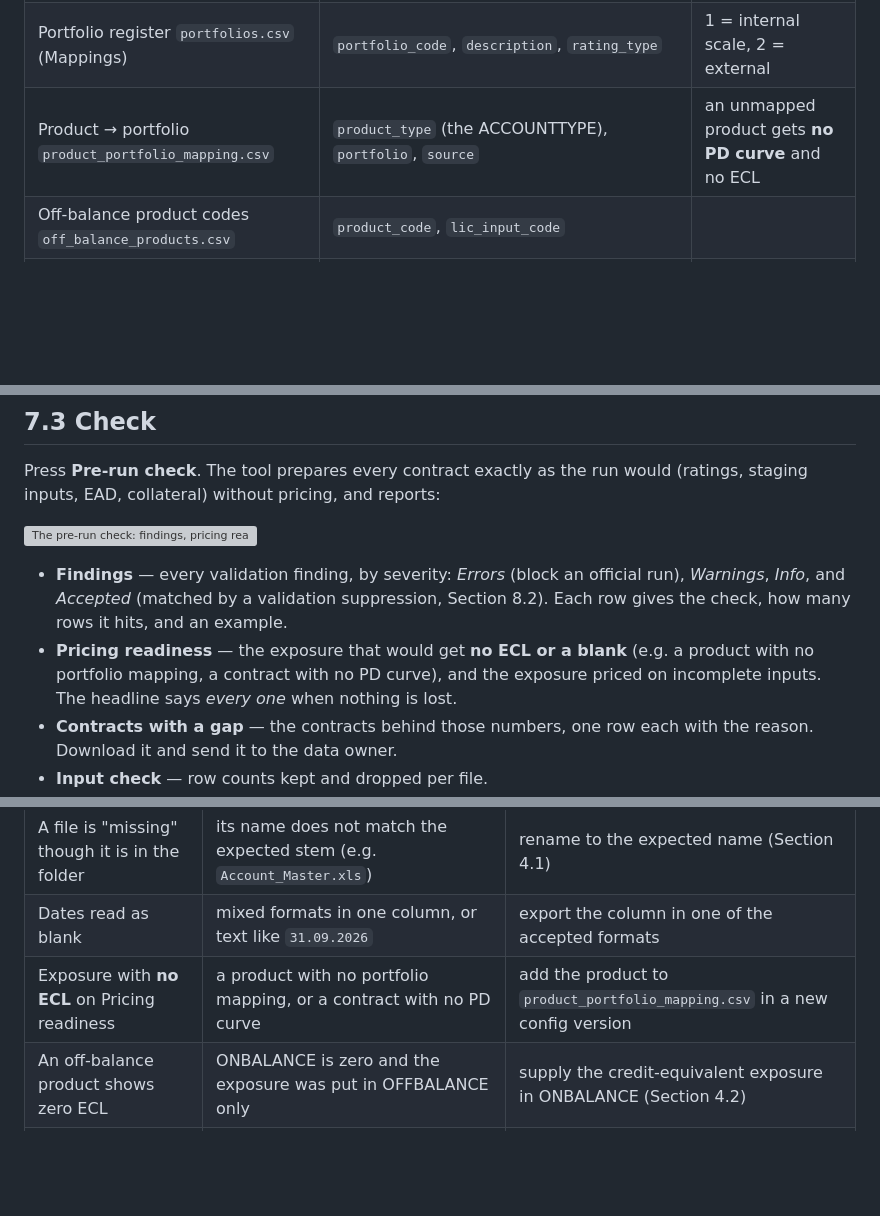
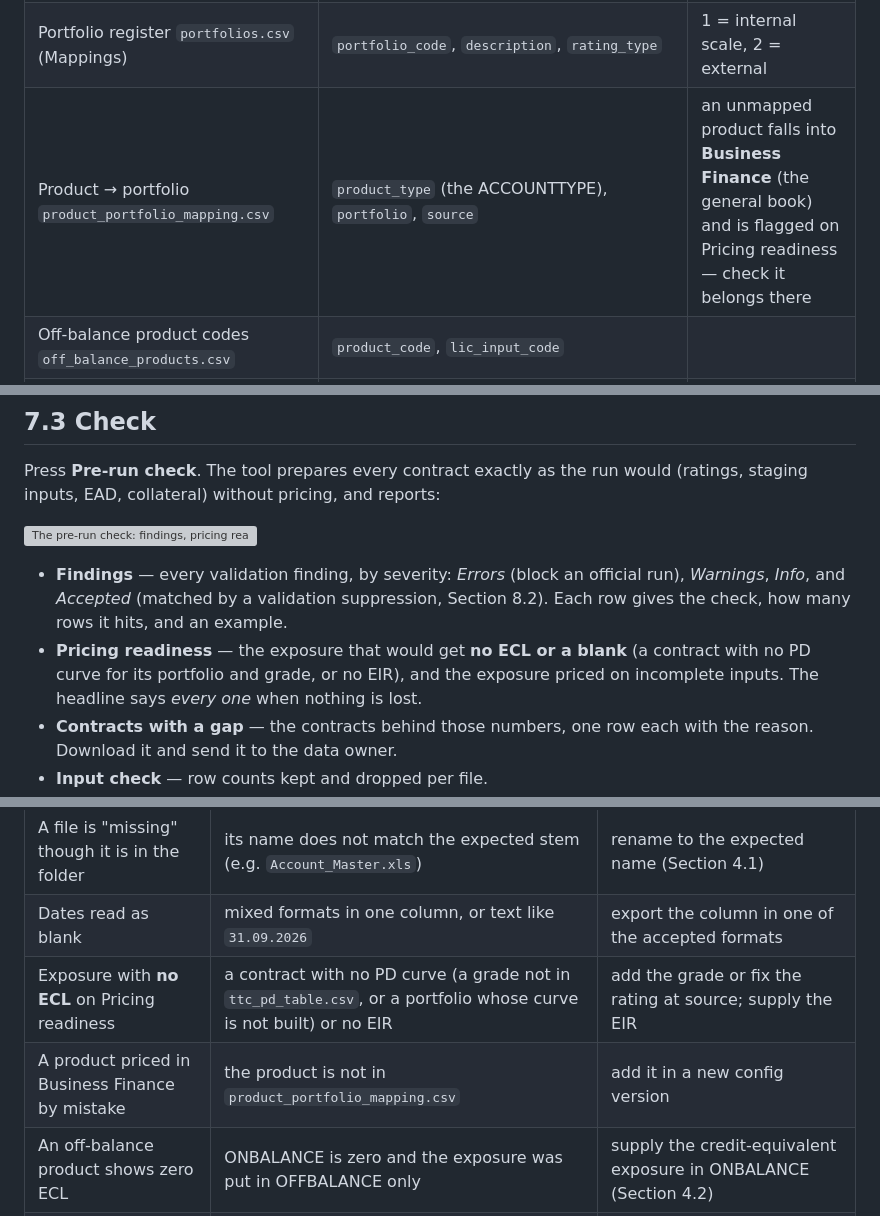
Before and after one commit to nsahuqdb/ifrs9_app_py, a Markdown page: docs/user_manual.md, 3 parts joined by grey strips. Drawn GitHub-style; blank space fills up the shorter version; grey boxes are pictures that could not be loaded.

```diff
--- a/docs/user_manual.md
+++ b/docs/user_manual.md
@@ -250,7 +250,7 @@ on disk is not changed and the message gives the line and column.
 | Rating scale `master_rating_scale.csv` | `rating`, `rating_type` (Internal / External), `external_equivalent`, `hierarchy` 1–21 | a grade is identified by type and grade together |
 | Scenario severities `scenario_severity.csv` | `scenario`, `severity_z`, `description` | the five names must stay as they are; z as a number (−1.2816) |
 | Portfolio register `portfolios.csv` (Mappings) | `portfolio_code`, `description`, `rating_type` | 1 = internal scale, 2 = external |
-| Product → portfolio `product_portfolio_mapping.csv` | `product_type` (the ACCOUNTTYPE), `portfolio`, `source` | an unmapped product gets **no PD curve** and no ECL |
+| Product → portfolio `product_portfolio_mapping.csv` | `product_type` (the ACCOUNTTYPE), `portfolio`, `source` | an unmapped product falls into **Business Finance** (the general book) and is flagged on Pricing readiness — check it belongs there |
 | Off-balance product codes `off_balance_products.csv` | `product_code`, `lic_input_code` | |
 | Industry → sector `industry_sector_mapping.csv` | `industry_code` (ISIC), `industry_description`, `sector` | unmapped codes drop out of sector analysis |
 | Fallback ratings `segment_fallback_ratings.csv` | `segment`, `fallback_rating` | grades on the scale (QDB 5, QDB 6, Baa3) |
@@ -454,7 +454,7 @@ reports:
   suppression, Section 8.2). Each row gives the check, how many rows it hits,
   and an example.
 - **Pricing readiness** — the exposure that would get **no ECL or a blank**
-  (e.g. a product with no portfolio mapping, a contract with no PD curve),
+  (a contract with no PD curve for its portfolio and grade, or no EIR),
   and the exposure priced on incomplete inputs. The headline says *every
   one* when nothing is lost.
 - **Contracts with a gap** — the contracts behind those numbers, one row each
@@ -1447,7 +1459,8 @@ number?" without opening a file.
 | *Start is locked* with blocking findings | an input error | fix at source and validate again; for a known one-off issue, *Accept for this run…* with a reason |
 | A file is "missing" though it is in the folder | its name does not match the expected stem (e.g. `Account_Master.xls`) | rename to the expected name (Section 4.1) |
 | Dates read as blank | mixed formats in one column, or text like `31.09.2026` | export the column in one of the accepted formats |
-| Exposure with **no ECL** on Pricing readiness | a product with no portfolio mapping, or a contract with no PD curve | add the product to `product_portfolio_mapping.csv` in a new config version |
+| Exposure with **no ECL** on Pricing readiness | a contract with no PD curve (a grade not in `ttc_pd_table.csv`, or a portfolio whose curve is not built) or no EIR | add the grade or fix the rating at source; supply the EIR |
+| A product priced in Business Finance by mistake | the product is not in `product_portfolio_mapping.csv` | add it in a new config version |
 | An off-balance product shows zero ECL | ONBALANCE is zero and the exposure was put in OFFBALANCE only | supply the credit-equivalent exposure in ONBALANCE (Section 4.2) |
 | Collateral has no effect | the collateral type is not in `collateral_types.csv` (counts for nothing), or the LGD is already at the floor | map the type; check *Risk parameters → LGD & collateral* |
 | A property-price or credit-growth stress returns zero | those variables carry zero weight in the PD model | expected; see *Live configuration* |
```
Also changed, not shown: other parts of docs/user_manual.md (+22 -10 lines), docs/images/pipe_q3_04_review.png, docs/images/pipe_review_portfolio.png (added), 7 other files.
